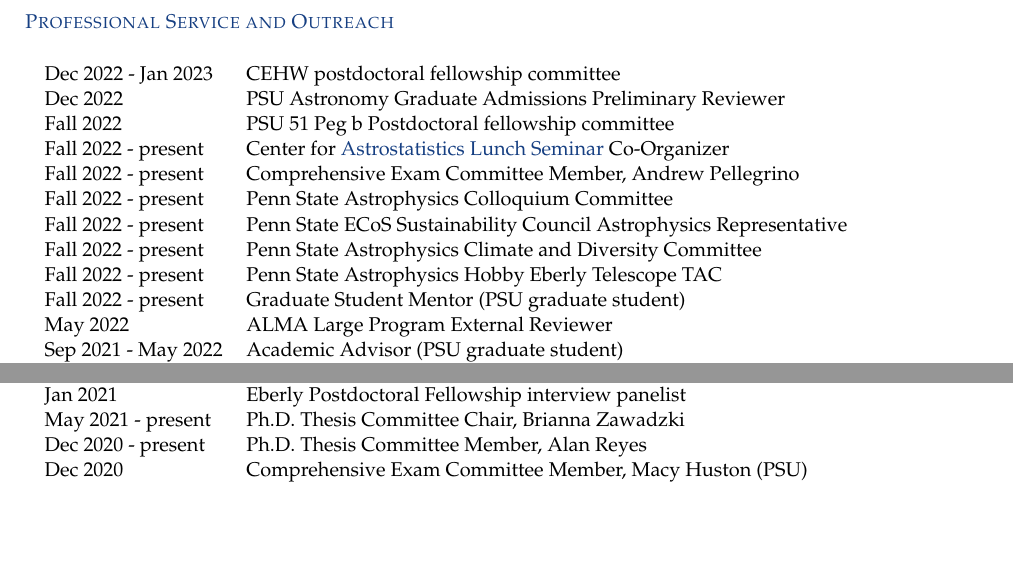
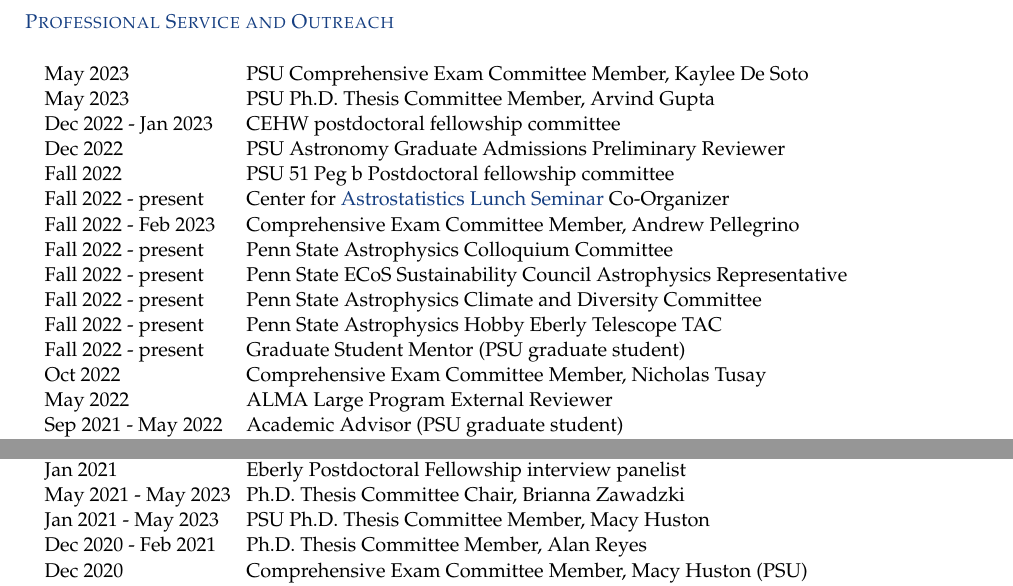
Before and after one commit to iancze/CV, a LaTeX CV (cv-only.tex, which reads src/service.tex): two parts of page 9 of 10, joined at a grey line, cut so that both start at the same text, the shorter picture padded with empty space. Compiled offline with pdfLaTeX.

Commit message:
updated committees.

```diff
--- a/src/service.tex
+++ b/src/service.tex
@@ -1,17 +1,20 @@
 \section*{Professional Service and Outreach}
 \begin{tabular*}{\textwidth}{@{\hspace{10pt}}p{1.4in}l}
+% Spring 2023 & JWST Cycle 2 Expert External Reviewer for Executive Committee
 % Spring 2023 & HST Cycle 31 Panelist \\
-% Spring 2023 NSF AAG Panelist
+May 2023 & PSU Comprehensive Exam Committee Member, Kaylee De Soto \\
+May 2023 & PSU Ph.D. Thesis Committee Member, Arvind Gupta\\
 Dec 2022 - Jan 2023 & CEHW postdoctoral fellowship committee \\
 Dec 2022 & PSU Astronomy Graduate Admissions Preliminary Reviewer \\
 Fall 2022 & PSU 51 Peg b Postdoctoral fellowship committee \\
 Fall 2022 - present & Center for \href{https://sites.psu.edu/astrostatistics/cast-lunch-meetings/}{Astrostatistics Lunch Seminar} Co-Organizer \\
-Fall 2022 - present & Comprehensive Exam Committee Member, Andrew Pellegrino \\
+Fall 2022 - Feb 2023 & Comprehensive Exam Committee Member, Andrew Pellegrino \\
 Fall 2022 - present & Penn State Astrophysics Colloquium Committee \\
 Fall 2022 - present & Penn State ECoS Sustainability Council Astrophysics Representative \\
 Fall 2022 - present & Penn State Astrophysics Climate and Diversity Committee \\
 Fall 2022 - present & Penn State Astrophysics Hobby Eberly Telescope TAC \\
 Fall 2022 - present & Graduate Student Mentor (PSU graduate student) \\ % Clohe Klare
+Oct 2022 & Comprehensive Exam Committee Member, Nicholas Tusay \\
 May 2022 & ALMA Large Program External Reviewer \\
 Sep 2021 - May 2022 & Academic Advisor (PSU graduate student) \\ %Mary Ogborn
 % May 5th: TESS cycle 5 Guest Observer Review Panel (Declined)
@@ -21,8 +24,9 @@
 Apr 2021 & Pennsylvania State University Eberly College of Science, faculty search committee\\
 Feb 2021 & JWST Cycle 1 Time Allocation panelist, \emph{exoplanets and disks}\\
 Jan 2021 & Eberly Postdoctoral Fellowship interview panelist\\
-May 2021 - present & Ph.D. Thesis Committee Chair, Brianna Zawadzki\\
-Dec 2020 - present & Ph.D. Thesis Committee Member, Alan Reyes\\
+May 2021 - May 2023 & Ph.D. Thesis Committee Chair, Brianna Zawadzki\\
+Jan 2021 - May 2023 & PSU Ph.D. Thesis Committee Member, Macy Huston\\
+Dec 2020 - Feb 2021 & Ph.D. Thesis Committee Member, Alan Reyes\\
 Dec 2020 & Comprehensive Exam Committee Member, Macy Huston (PSU)\\
 Oct 2020 - present & Ph.D. Thesis Committee Member, Elizabeth Melton\\
 Sep 2020 - present & PSU Astronomy Graduate Admissions Committee \\
```
